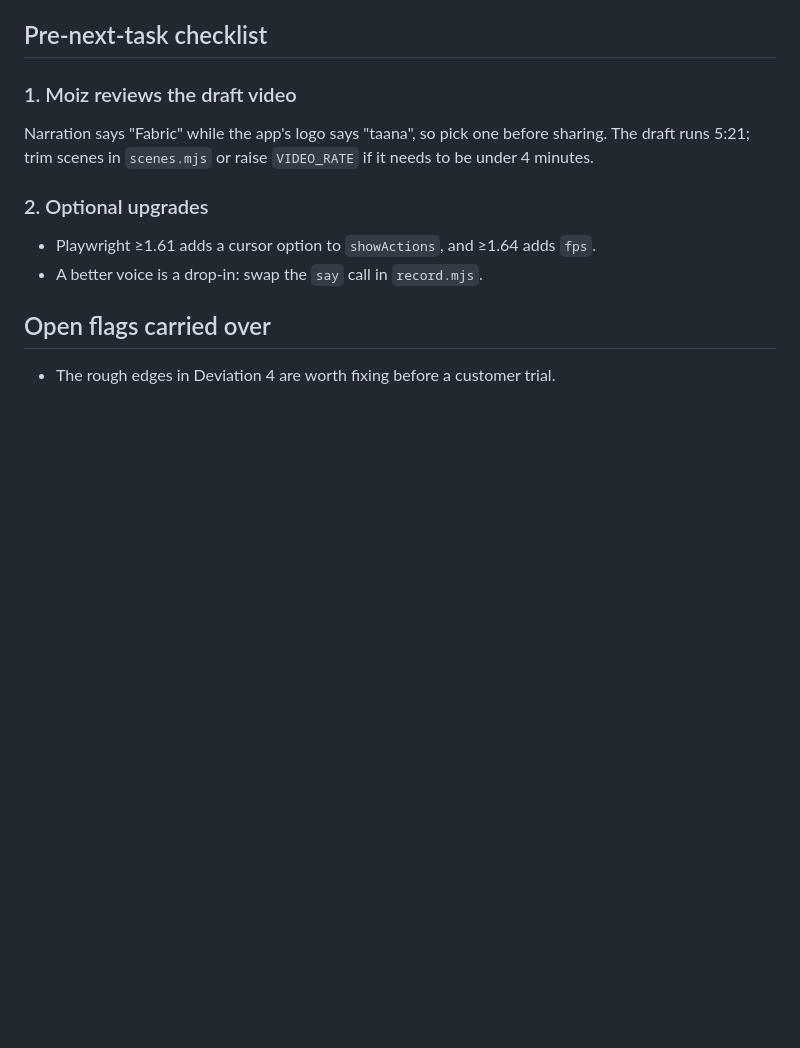
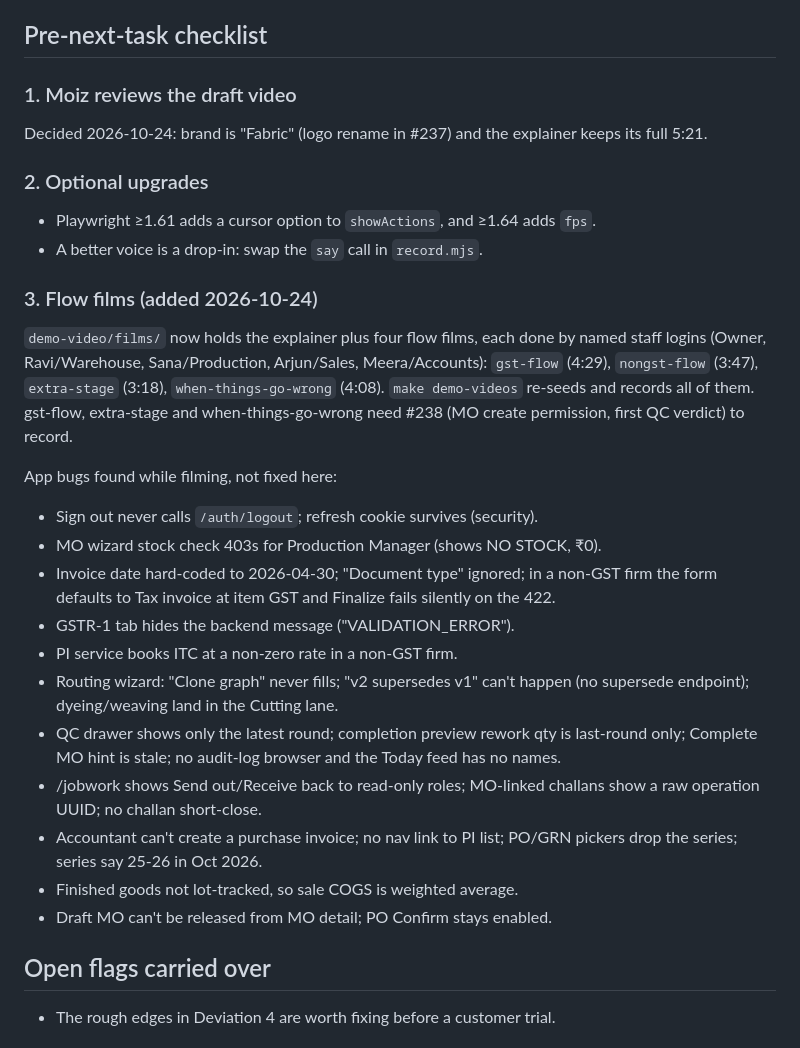
Before and after one commit to moiz-lakkadkutta/Fabric-Inventory, a Markdown page: docs/retros/task-demo-video.md, the part around the change. GitHub-like rendering; blank space fills up the shorter version.

Commit message:
docs(demo-video): retro covers the four flow films and app bugs found
Co-Authored-By: Claude Opus 5.5 <noreply@anthropic.com>
Claude-Session: https://claude.ai/code/session_01YVEA3m2A91uaZvfk3ByxnV

```diff
--- a/docs/retros/task-demo-video.md
+++ b/docs/retros/task-demo-video.md
@@ -55,14 +55,42 @@ Homebrew ffmpeg 9 here has no libass/drawtext. Captions are Playwright
 
 ### 1. Moiz reviews the draft video
 
-Narration says "Fabric" while the app's logo says "taana", so pick one
-before sharing. The draft runs 5:21; trim scenes in `scenes.mjs` or raise
-`VIDEO_RATE` if it needs to be under 4 minutes.
+Decided 2026-10-24: brand is "Fabric" (logo rename in #237) and the
+explainer keeps its full 5:21.
 
 ### 2. Optional upgrades
 
 - Playwright ≥1.61 adds a cursor option to `showActions`, and ≥1.64 adds `fps`.
 - A better voice is a drop-in: swap the `say` call in `record.mjs`.
+
+### 3. Flow films (added 2026-10-24)
+
+`demo-video/films/` now holds the explainer plus four flow films, each done
+by named staff logins (Owner, Ravi/Warehouse, Sana/Production, Arjun/Sales,
+Meera/Accounts): `gst-flow` (4:29), `nongst-flow` (3:47), `extra-stage`
+(3:18), `when-things-go-wrong` (4:08). `make demo-videos` re-seeds and
+records all of them. gst-flow, extra-stage and when-things-go-wrong need
+#238 (MO create permission, first QC verdict) to record.
+
+App bugs found while filming, not fixed here:
+- Sign out never calls `/auth/logout`; refresh cookie survives (security).
+- MO wizard stock check 403s for Production Manager (shows NO STOCK, ₹0).
+- Invoice date hard-coded to 2026-04-30; "Document type" ignored; in a
+  non-GST firm the form defaults to Tax invoice at item GST and Finalize
+  fails silently on the 422.
+- GSTR-1 tab hides the backend message ("VALIDATION_ERROR").
+- PI service books ITC at a non-zero rate in a non-GST firm.
+- Routing wizard: "Clone graph" never fills; "v2 supersedes v1" can't
+  happen (no supersede endpoint); dyeing/weaving land in the Cutting lane.
+- QC drawer shows only the latest round; completion preview rework qty is
+  last-round only; Complete MO hint is stale; no audit-log browser and the
+  Today feed has no names.
+- /jobwork shows Send out/Receive back to read-only roles; MO-linked
+  challans show a raw operation UUID; no challan short-close.
+- Accountant can't create a purchase invoice; no nav link to PI list;
+  PO/GRN pickers drop the series; series say 25-26 in Oct 2026.
+- Finished goods not lot-tracked, so sale COGS is weighted average.
+- Draft MO can't be released from MO detail; PO Confirm stays enabled.
 
 ## Open flags carried over
 
```
